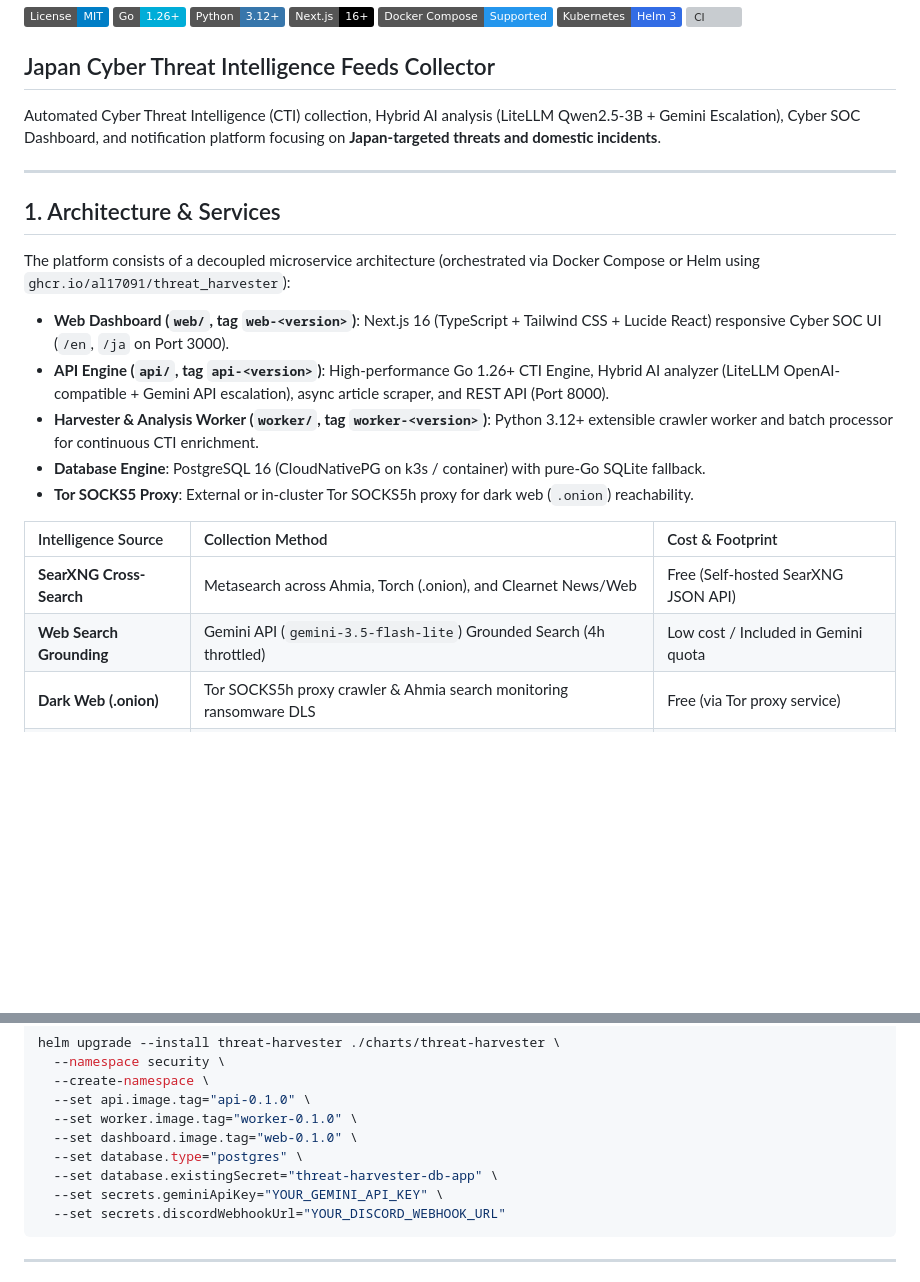
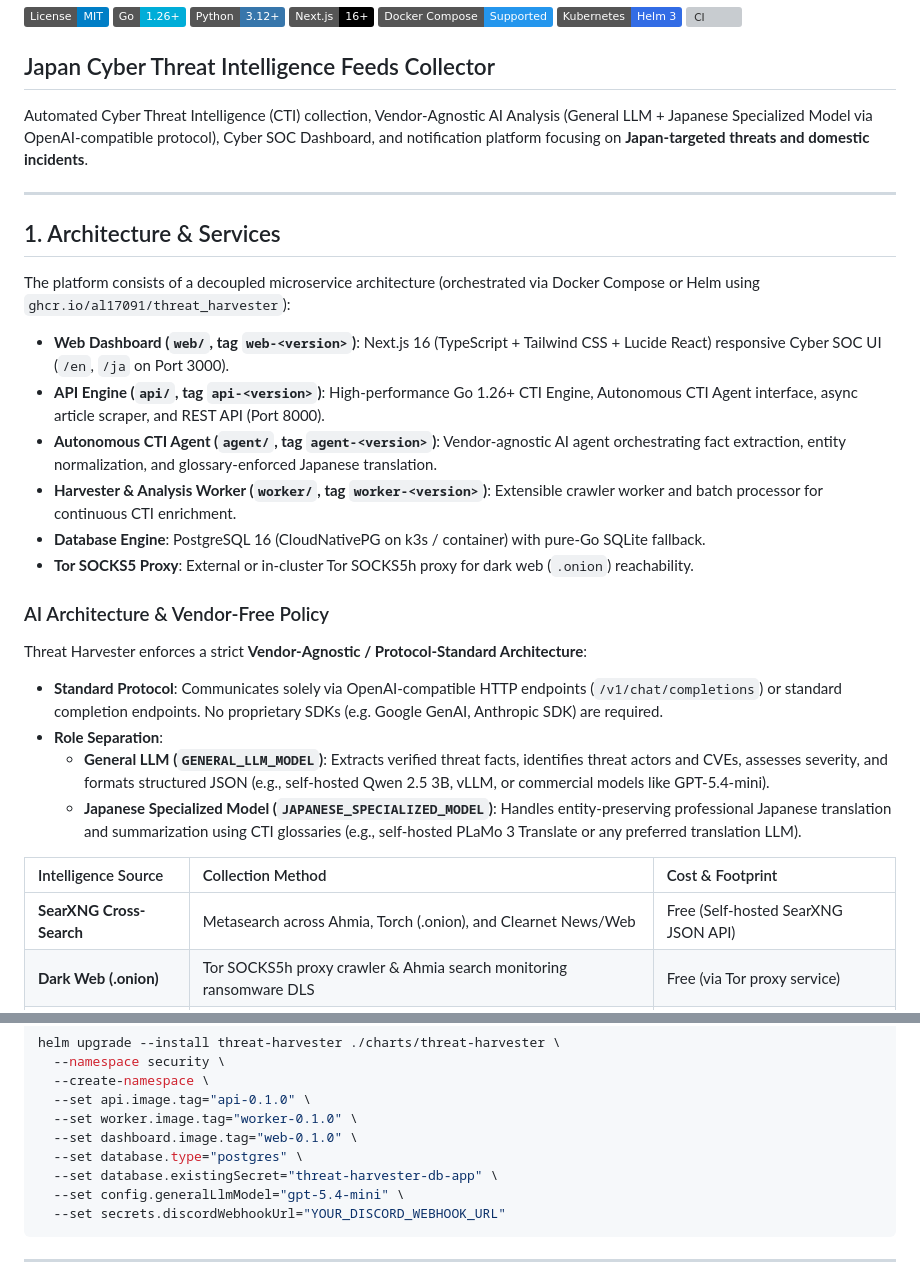
Before and after one commit to al17091/threat_harvester, a Markdown page: README.md, 2 parts joined by grey strips. Drawn GitHub-style; badges without logos; blank space fills up the shorter version; grey boxes are pictures that could not be loaded.

Commit message:
docs: establish vendor-free architecture policy and remove proprietary gemini references

````diff
--- a/README.md
+++ b/README.md
@@ -10,7 +10,7 @@
 
 ## Japan Cyber Threat Intelligence Feeds Collector
 
-Automated Cyber Threat Intelligence (CTI) collection, Hybrid AI analysis (LiteLLM Qwen2.5-3B + Gemini Escalation), Cyber SOC Dashboard, and notification platform focusing on **Japan-targeted threats and domestic incidents**.
+Automated Cyber Threat Intelligence (CTI) collection, Vendor-Agnostic AI Analysis (General LLM + Japanese Specialized Model via OpenAI-compatible protocol), Cyber SOC Dashboard, and notification platform focusing on **Japan-targeted threats and domestic incidents**.
 
 ---
 
@@ -18,15 +18,22 @@ Automated Cyber Threat Intelligence (CTI) collection, Hybrid AI analysis (LiteLL
 
 The platform consists of a decoupled microservice architecture (orchestrated via Docker Compose or Helm using `ghcr.io/al17091/threat_harvester`):
 - **Web Dashboard (`web/`, tag `web-<version>`)**: Next.js 16 (TypeScript + Tailwind CSS + Lucide React) responsive Cyber SOC UI (`/en`, `/ja` on Port 3000).
-- **API Engine (`api/`, tag `api-<version>`)**: High-performance Go 1.26+ CTI Engine, Hybrid AI analyzer (LiteLLM OpenAI-compatible + Gemini API escalation), async article scraper, and REST API (Port 8000).
-- **Harvester & Analysis Worker (`worker/`, tag `worker-<version>`)**: Python 3.12+ extensible crawler worker and batch processor for continuous CTI enrichment.
+- **API Engine (`api/`, tag `api-<version>`)**: High-performance Go 1.26+ CTI Engine, Autonomous CTI Agent interface, async article scraper, and REST API (Port 8000).
+- **Autonomous CTI Agent (`agent/`, tag `agent-<version>`)**: Vendor-agnostic AI agent orchestrating fact extraction, entity normalization, and glossary-enforced Japanese translation.
+- **Harvester & Analysis Worker (`worker/`, tag `worker-<version>`)**: Extensible crawler worker and batch processor for continuous CTI enrichment.
 - **Database Engine**: PostgreSQL 16 (CloudNativePG on k3s / container) with pure-Go SQLite fallback.
 - **Tor SOCKS5 Proxy**: External or in-cluster Tor SOCKS5h proxy for dark web (`.onion`) reachability.
+
+### AI Architecture & Vendor-Free Policy
+Threat Harvester enforces a strict **Vendor-Agnostic / Protocol-Standard Architecture**:
+- **Standard Protocol**: Communicates solely via OpenAI-compatible HTTP endpoints (`/v1/chat/completions`) or standard completion endpoints. No proprietary SDKs (e.g. Google GenAI, Anthropic SDK) are required.
+- **Role Separation**:
+  - **General LLM (`GENERAL_LLM_MODEL`)**: Extracts verified threat facts, identifies threat actors and CVEs, assesses severity, and formats structured JSON (e.g., self-hosted Qwen 2.5 3B, vLLM, or commercial models like GPT-5.4-mini).
+  - **Japanese Specialized Model (`JAPANESE_SPECIALIZED_MODEL`)**: Handles entity-preserving professional Japanese translation and summarization using CTI glossaries (e.g., self-hosted PLaMo 3 Translate or any preferred translation LLM).
 
 | Intelligence Source | Collection Method | Cost & Footprint |
 | :--- | :--- | :--- |
 | **SearXNG Cross-Search** | Metasearch across Ahmia, Torch (.onion), and Clearnet News/Web | Free (Self-hosted SearXNG JSON API) |
-| **Web Search Grounding** | Gemini API (`gemini-3.5-flash-lite`) Grounded Search (4h throttled) | Low cost / Included in Gemini quota |
 | **Dark Web (.onion)** | Tor SOCKS5h proxy crawler & Ahmia search monitoring ransomware DLS | Free (via Tor proxy service) |
 | **Ransomware Trackers** | Ransomlook API & RansomFeed RSS tracking global/domestic victims | Free & real-time |
 | **Telegram Channels** | Public web preview scraper (`t.me/s/<channel>`) + recursive link scraper | Free (no API key or phone required) |
@@ -121,7 +128,7 @@ helm upgrade --install threat-harvester ./charts/threat-harvester \
   --set dashboard.image.tag="web-0.1.0" \
   --set database.type="postgres" \
   --set database.existingSecret="threat-harvester-db-app" \
-  --set secrets.geminiApiKey="YOUR_GEMINI_API_KEY" \
+  --set config.generalLlmModel="gpt-5.4-mini" \
   --set secrets.discordWebhookUrl="YOUR_DISCORD_WEBHOOK_URL"
 ```
 
````
Also changed, not shown: docs/task_tracker.md (+12 -1 lines).
